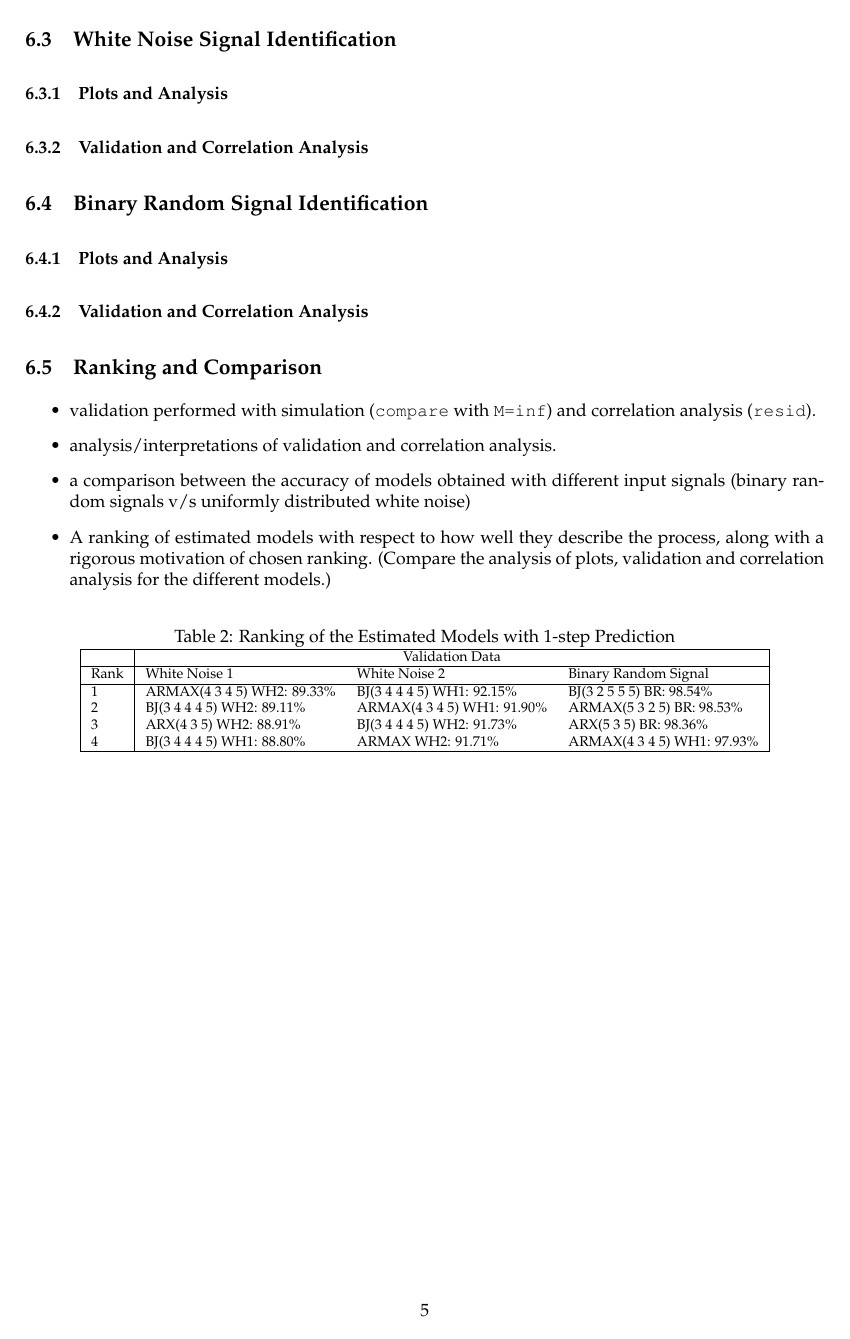
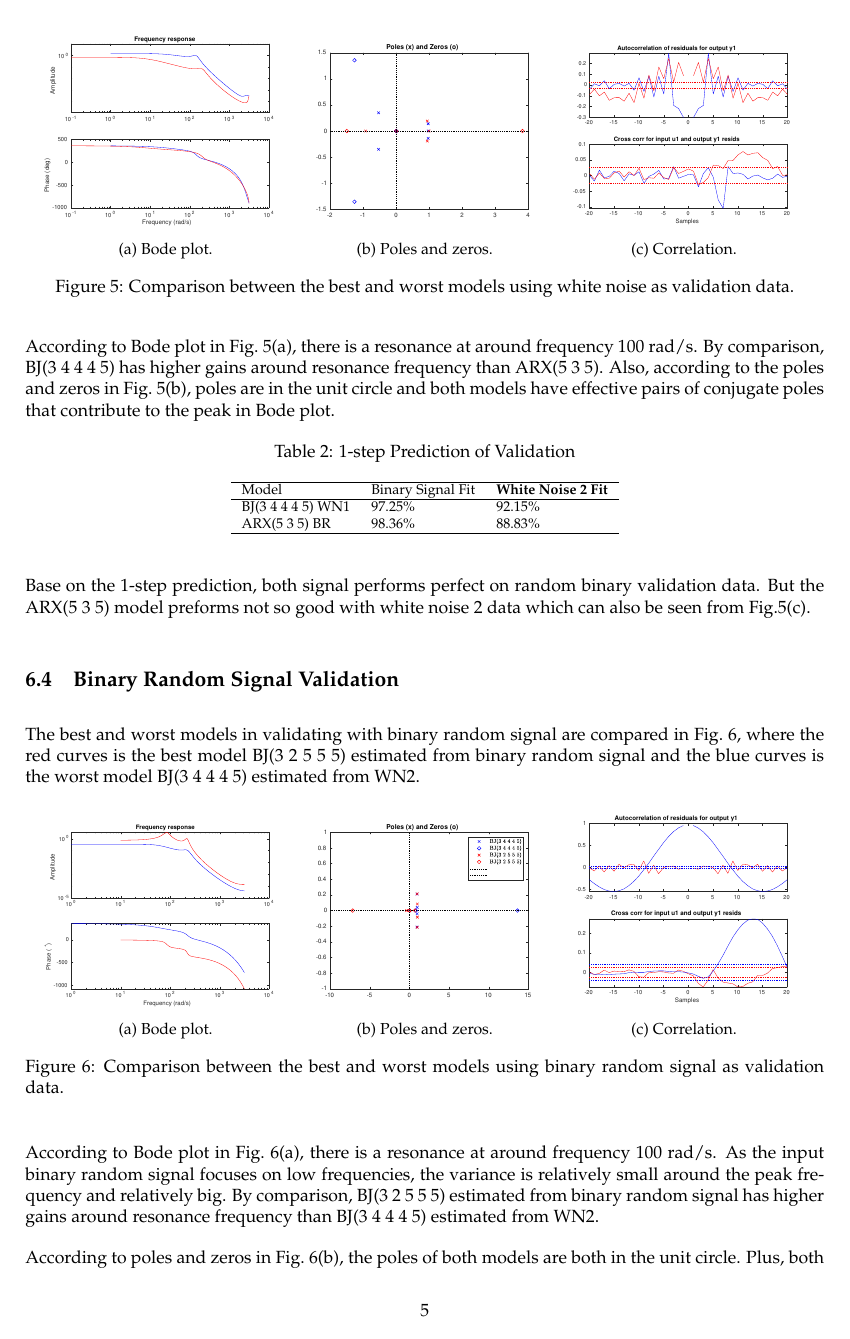
Before and after one commit to JasperRice/EL2820-Lab3, a LaTeX document (Report/latex_report_2017/report template latex.tex): page 6 of 7 before the commit and page 6 of 8 after it. Compiled offline with pdfLaTeX.

Commit message:
Almost Donegit add -A!

```diff
--- a/Report/latex_report_2017/report template latex.tex
+++ b/Report/latex_report_2017/report template latex.tex
@@ -16,10 +16,11 @@
 \flushbottom
 
 %%%%% My packages
-\usepackage{listings}
 \usepackage{amstext}
 \usepackage{color, xcolor}
 \usepackage{diagbox, tabularx}
+\usepackage{listings}
+\usepackage{graphicx, multicol, multirow, subcaption}
 %\usepackage{amsmath,mathtools,amssymb,amsfonts,dsfont,cancel} %Math Package
 %%%%%
 
@@ -193,10 +194,3 @@ escapeinside={\%*}{*)}, % if you want to add a comment within your code
 \item ARMAX model: Based on ARX model, we try different values on $n_{c}$ and finally choose ARMAX(4 3 4 5) since performance drops when $n_{c} > 4$. For same reason, we choose ARMAX(5 3 2 5) for binary random signal.
 \item BJ model: Based on ARMAX model, we get BJ(3 4 4 4 5) for white noise and BJ(3 2 5 5 5) for binary random signal since we don't need to change the order for each polynomial in each transform function.
 \end{itemize}
-\subsection{White Noise Signal Identification}
-
-\subsubsection{Plots and Analysis} % Bode diagrams, poles and zeros.
-\subsubsection{Validation and Correlation Analysis}
-\subsection{Binary Random Signal Identification}
-\subsubsection{Plots and Analysis} % Bode diagrams, poles and zeros.
-\subsubsection{Validation and Correlation Analysis}
@@ -202,0 +200,56 @@ escapeinside={\%*}{*)}, % if you want to add a comment within your code
+	\begin{figure}[ht]
+		\footnotesize
+		\centering
+		\begin{subfigure}[t]{.32\linewidth}
+		\centering\includegraphics[width=\linewidth]{whiteNoiseFrequencyResponse.eps}
+		\caption{Bode plot.}
+		\end{subfigure}
+		\begin{subfigure}[t]{.32\linewidth}
+		\centering\includegraphics[width=\linewidth]{whiteNoisePolesZeros.eps}
+		\caption{Poles and zeros.}
+		\end{subfigure}
+		\begin{subfigure}[t]{.32\linewidth}
+		\centering\includegraphics[width=\linewidth]{whiteNoiseResiduals.eps}
+		\caption{Correlation.}
+  		\end{subfigure}
+  		\caption{Comparison between the best and worst models using white noise as validation data.}
+  		\label{fig:whiteNoiseCompare}
+  	\end{figure}
+\par According to Bode plot in Fig.~\ref{fig:whiteNoiseCompare}(a), there is a resonance at around frequency 100 rad/s. By comparison, BJ(3 4 4 4 5) has higher gains around resonance frequency than ARX(5 3 5). Also, according to the poles and zeros in Fig.~\ref{fig:whiteNoiseCompare}(b), poles are in the unit circle and both models have effective pairs of conjugate poles that contribute to the peak in Bode plot.
+	\begin{table}[ht]
+		\footnotesize
+		\centering
+		\caption{1-step Prediction of Validation}
+		\label{table:whiteNoiseValidation}
+		\begin{tabular}{lll}
+			\hline
+			Model & Binary Signal Fit & \textbf{White Noise 2 Fit} \\
+			\hline
+			BJ(3 4 4 4 5) WN1 & 97.25\% & 92.15\% \\
+			ARX(5 3 5) BR & 98.36\% & 88.83\% \\
+			\hline
+		\end{tabular}
+	\end{table}
+\par Base on the 1-step prediction, both signal performs perfect on random binary validation data. But the ARX(5 3 5) model preforms not so good with white noise 2 data which can also be seen from Fig.\ref{fig:whiteNoiseCompare}(c).
+\subsection{Binary Random Signal Validation}
+\par The best and worst models in validating with binary random signal are compared in Fig.~\ref{fig:binaryCompare}, where the red curves is the best model BJ(3 2 5 5 5) estimated from binary random signal and the blue curves is the worst model BJ(3 4 4 4 5) estimated from WN2.
+	\begin{figure}[ht]
+		\footnotesize
+		\centering
+		\begin{subfigure}[t]{.32\linewidth}
+		\centering\includegraphics[width=\linewidth]{binaryFrequencyResponse.eps}
+		\caption{Bode plot.}
+		\end{subfigure}
+		\begin{subfigure}[t]{.32\linewidth}
+		\centering\includegraphics[width=\linewidth]{binaryPolesZeros.eps}
+		\caption{Poles and zeros.}
+		\end{subfigure}
+		\begin{subfigure}[t]{.32\linewidth}
+		\centering\includegraphics[width=\linewidth]{binaryResiduals.eps}
+		\caption{Correlation.}
+  		\end{subfigure}
+  		\caption{Comparison between the best and worst models using binary random signal as validation data.}
+  		\label{fig:binaryCompare}
+  	\end{figure}
+\par According to Bode plot in Fig.~\ref{fig:binaryCompare}(a), there is a resonance at around frequency 100 rad/s. As the input binary random signal focuses on low frequencies, the variance is relatively small around the peak frequency and relatively big. By comparison, BJ(3 2 5 5 5) estimated from binary random signal has higher gains around resonance frequency than BJ(3 4 4 4 5) estimated from WN2.
+\par According to poles and zeros in Fig.~\ref{fig:binaryCompare}(b), the poles of both models are both in the unit circle. Plus, both models have effective pairs of conjugate poles that contribute to the peak in Bode plot.
@@ -203,10 +270,7 @@ escapeinside={\%*}{*)}, % if you want to add a comment within your code
+\par Base on the 1-step prediction, both signal performs perfect on random binary validation data and also good with on white noise validation data. However, it is clear according to correlation plots in Fig.~\ref{fig:binaryCompare}(c), most correlation of BJ(3 2 5 5 5) is inside the confidence region while there is much outlier in the case of BJ(3 4 4 4 5). Therefore, BJ(3 4 4 4 5) estimated from WN2 is over fitted to binary random data signal.
 \subsection{Ranking and Comparison}
-\begin{itemize}
-   \item validation performed with simulation (\texttt{compare} with \texttt{M=inf}) and correlation analysis (\texttt{resid}).
-   \item analysis/interpretations of validation and correlation analysis.
-   \item a comparison between the accuracy of models obtained with different input signals (binary random signals v/s uniformly distributed white noise)
-   \item A ranking of estimated models with respect to how well they describe the process, along with a rigorous motivation of chosen ranking. (Compare the analysis of plots, validation and correlation analysis for the different models.)
-	\begin{table}[h]
+\par According to validation result shown in Tab.\ref{table:whiteNoiseValidation} and Tab.\ref{table:binaryValidation}, models estimated from binary random signal has relatively higher accuracy than with white noise.
+	\begin{table}[ht]
 		\footnotesize
 		\centering
 		\caption{Ranking of the Estimated Models with 1-step Prediction}
@@ -217,7 +281,3 @@ escapeinside={\%*}{*)}, % if you want to add a comment within your code
 		\hline
 		Rank & White Noise 1 & White Noise 2 & Binary Random Signal\\
 		\hline
-		1 & ARMAX(4 3 4 5) WH2: 89.33\% & BJ(3 4 4 4 5) WH1: 92.15\% & BJ(3 2 5 5 5) BR: 98.54\% \\
-		2 & BJ(3 4 4 4 5) WH2: 89.11\% & ARMAX(4 3 4 5) WH1: 91.90\% & ARMAX(5 3 2 5) BR: 98.53\% \\
-		3 & ARX(4 3 5) WH2: 88.91\% & BJ(3 4 4 4 5) WH2: 91.73\% & ARX(5 3 5) BR: 98.36\%\\
-		4 & BJ(3 4 4 4 5) WH1: 88.80\% & ARMAX WH2: 91.71\% & ARMAX(4 3 4 5) WH1: 97.93\%\\
@@ -224,4 +288,3 @@ escapeinside={\%*}{*)}, % if you want to add a comment within your code
 		\hline
 		\end{tabular}
 	\end{table}
-\end{itemize}
```
Also changed, not shown: Report/latex_report_2017/grade_template.tex (+2 -2 lines), Report/latex_report_2017/binaryFrequencyResponse.eps (added), Report/latex_report_2017/binaryPolesZeros.eps (added), Report/latex_report_2017/binaryResiduals.eps (added), Report/latex_report_2017/report template latex.pdf, Report/latex_report_2017/spectrumAlpha.eps, Report/latex_report_2017/whiteNoiseFrequencyResponse.eps (added), Report/latex_report_2017/whiteNoisePolesZeros.eps (added), Report/latex_report_2017/whiteNoiseResiduals.eps (added), Report/latex_report_2017/report template latex.tex (63 more changed lines), 12 other files.
